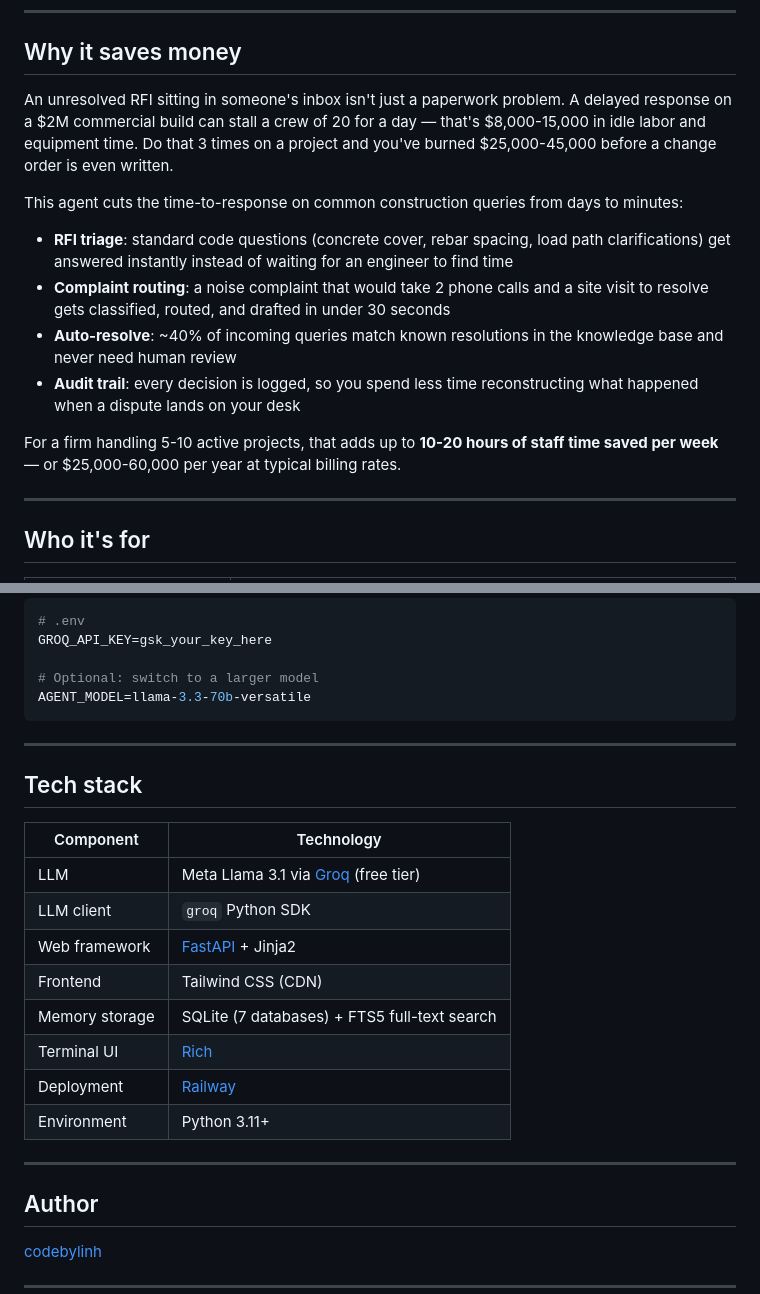
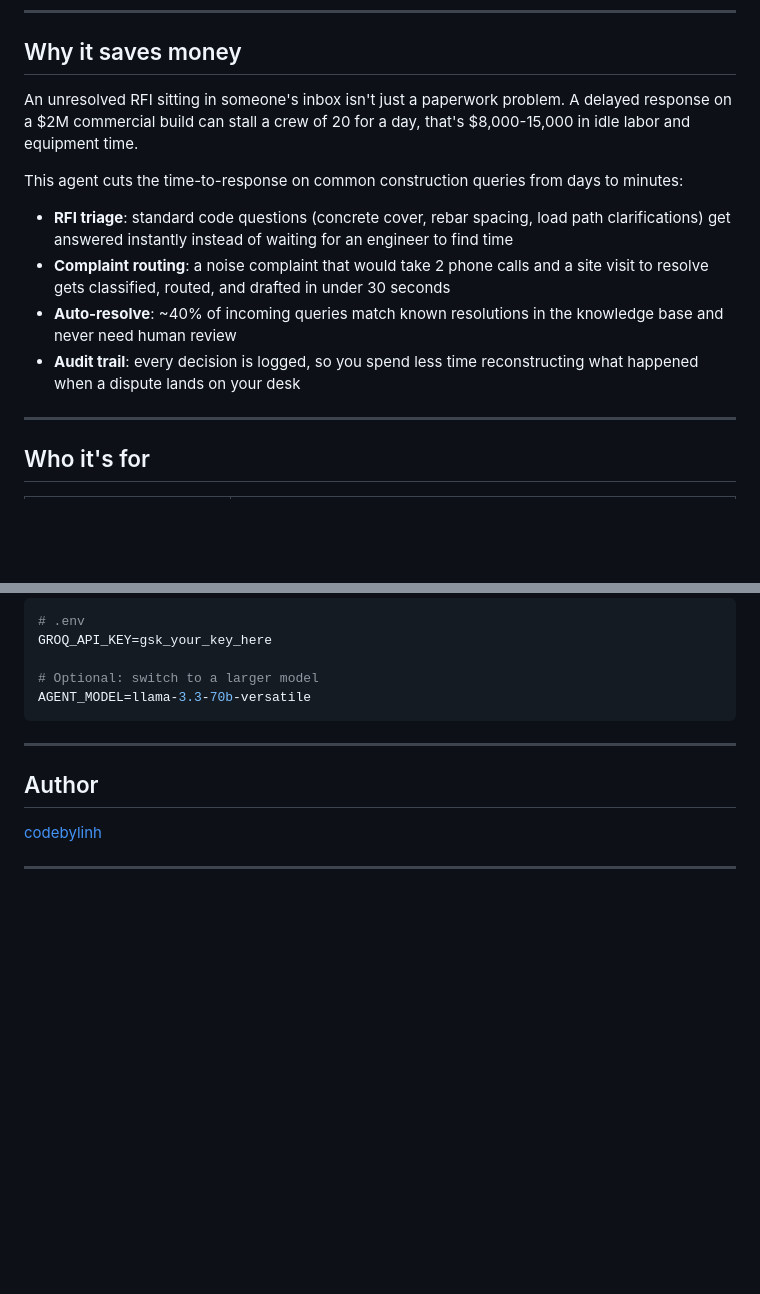
Before and after one commit to codebylinh/civiassist-ai-agent, a Markdown page: README.md, 2 parts joined by grey strips. Rendered like a GitHub page; blank space fills up the shorter version.

Commit message:
Update README for clarity

```diff
--- a/README.md
+++ b/README.md
@@ -42,7 +42,7 @@ A browser-based interface for all features, deployable to [Railway](https://rail
 
 ## Why it saves money
 
-An unresolved RFI sitting in someone's inbox isn't just a paperwork problem. A delayed response on a $2M commercial build can stall a crew of 20 for a day — that's $8,000-15,000 in idle labor and equipment time. Do that 3 times on a project and you've burned $25,000-45,000 before a change order is even written.
+An unresolved RFI sitting in someone's inbox isn't just a paperwork problem. A delayed response on a $2M commercial build can stall a crew of 20 for a day, that's $8,000-15,000 in idle labor and equipment time.
 
 This agent cuts the time-to-response on common construction queries from days to minutes:
 
@@ -50,8 +50,6 @@ This agent cuts the time-to-response on common construction queries from days to
 - **Complaint routing**: a noise complaint that would take 2 phone calls and a site visit to resolve gets classified, routed, and drafted in under 30 seconds
 - **Auto-resolve**: ~40% of incoming queries match known resolutions in the knowledge base and never need human review
 - **Audit trail**: every decision is logged, so you spend less time reconstructing what happened when a dispute lands on your desk
-
-For a firm handling 5-10 active projects, that adds up to **10-20 hours of staff time saved per week** — or $25,000-60,000 per year at typical billing rates.
 
 ---
 
@@ -302,21 +300,6 @@ AGENT_MODEL=llama-3.3-70b-versatile
 
 ---
 
-## Tech stack
-
-| Component | Technology |
-|---|---|
-| LLM | Meta Llama 3.1 via [Groq](https://console.groq.com) (free tier) |
-| LLM client | `groq` Python SDK |
-| Web framework | [FastAPI](https://fastapi.tiangolo.com) + Jinja2 |
-| Frontend | Tailwind CSS (CDN) |
-| Memory storage | SQLite (7 databases) + FTS5 full-text search |
-| Terminal UI | [Rich](https://github.com/Textualize/rich) |
-| Deployment | [Railway](https://railway.app) |
-| Environment | Python 3.11+ |
-
----
-
 ## Author
 
 [codebylinh](https://github.com/codebylinh)
```
